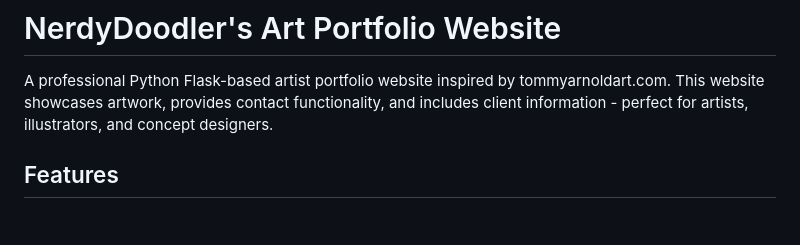
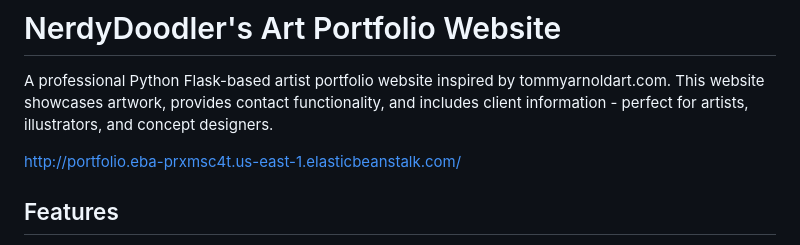
Before and after one commit to Nerdydoodler/port_arch, a Markdown page: README.md, the part around the change. GitHub-like rendering; blank space fills up the shorter version.

```diff
--- a/README.md
+++ b/README.md
@@ -1,6 +1,8 @@
 # NerdyDoodler's Art Portfolio Website
 
 A professional Python Flask-based artist portfolio website inspired by tommyarnoldart.com. This website showcases artwork, provides contact functionality, and includes client information - perfect for artists, illustrators, and concept designers.
+
+http://portfolio.eba-prxmsc4t.us-east-1.elasticbeanstalk.com/
 
 ## Features
 
```
